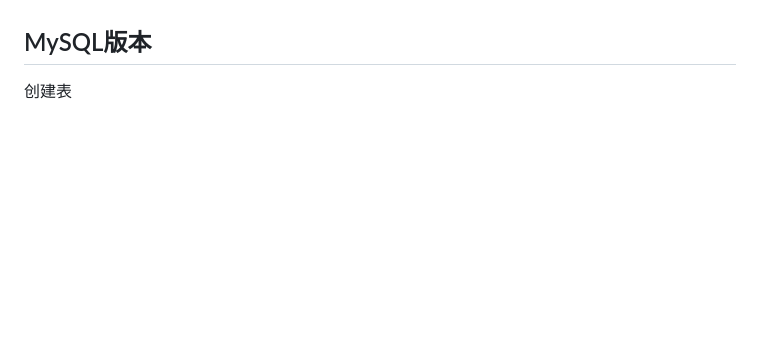
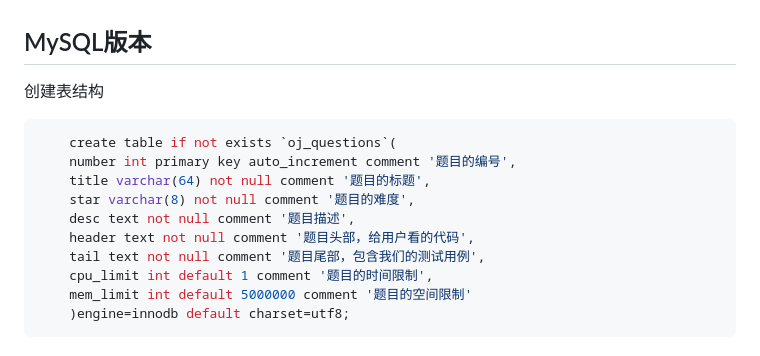
Before and after one commit to Latecomessnow/OnlineJudge, a Markdown page: README.md, the part around one of its changes. Rendered like a GitHub page; blank space fills up the shorter version.

Commit message:
项目文档

````diff
--- a/README.md
+++ b/README.md
@@ -161,4 +171,17 @@ Control模块是核心业务逻辑模块，负责负载均衡的设计，还负
 通过Model模块拿到数据后，再利用Ctemplate库进行网页的渲染
 
 ## MySQL版本
-   创建表
+   创建表结构
+
+```Java
+    create table if not exists `oj_questions`(
+    number int primary key auto_increment comment '题目的编号',
+    title varchar(64) not null comment '题目的标题',
+    star varchar(8) not null comment '题目的难度',
+    desc text not null comment '题目描述',
+    header text not null comment '题目头部，给用户看的代码',
+    tail text not null comment '题目尾部，包含我们的测试用例',
+    cpu_limit int default 1 comment '题目的时间限制',
+    mem_limit int default 5000000 comment '题目的空间限制'
+    )engine=innodb default charset=utf8;
+```
````
Also changed, not shown: other parts of README.md (+10 -0 lines).
